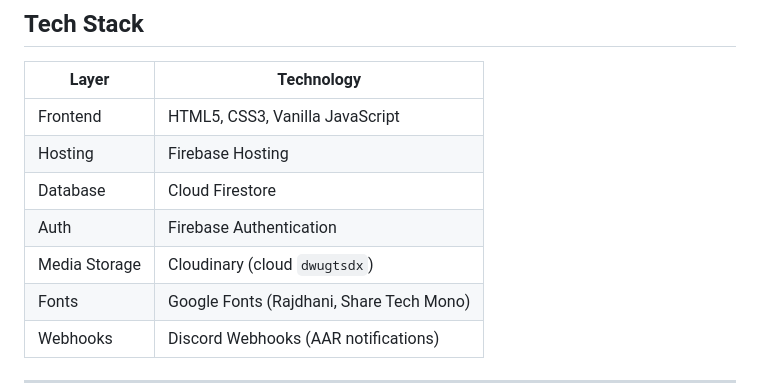
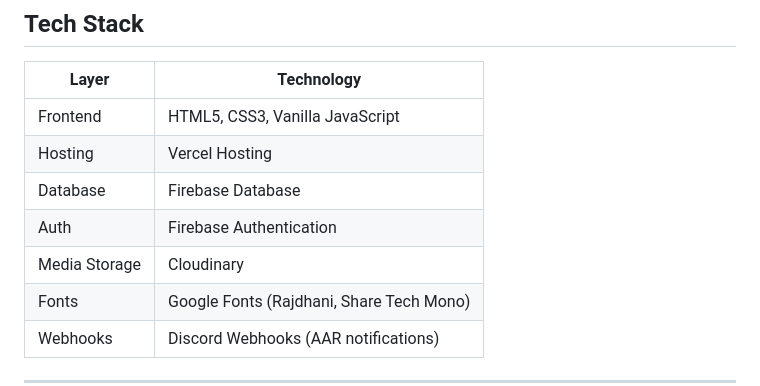
Before and after one commit to revgamer/505th-website, a Markdown page: README.md, the part around the change. Rendered like a GitHub page.

```diff
--- a/README.md
+++ b/README.md
@@ -51,10 +51,10 @@ Official website for the **505th Expeditionary Force**, a UNSC/Halo-themed Arma
 | Layer | Technology |
 |-------|-----------|
 | Frontend | HTML5, CSS3, Vanilla JavaScript |
-| Hosting | Firebase Hosting |
-| Database | Cloud Firestore |
+| Hosting | Vercel Hosting |
+| Database | Firebase Database |
 | Auth | Firebase Authentication |
-| Media Storage | Cloudinary (cloud `dwugtsdx`) |
+| Media Storage | Cloudinary |
 | Fonts | Google Fonts (Rajdhani, Share Tech Mono) |
 | Webhooks | Discord Webhooks (AAR notifications) |
 
```
